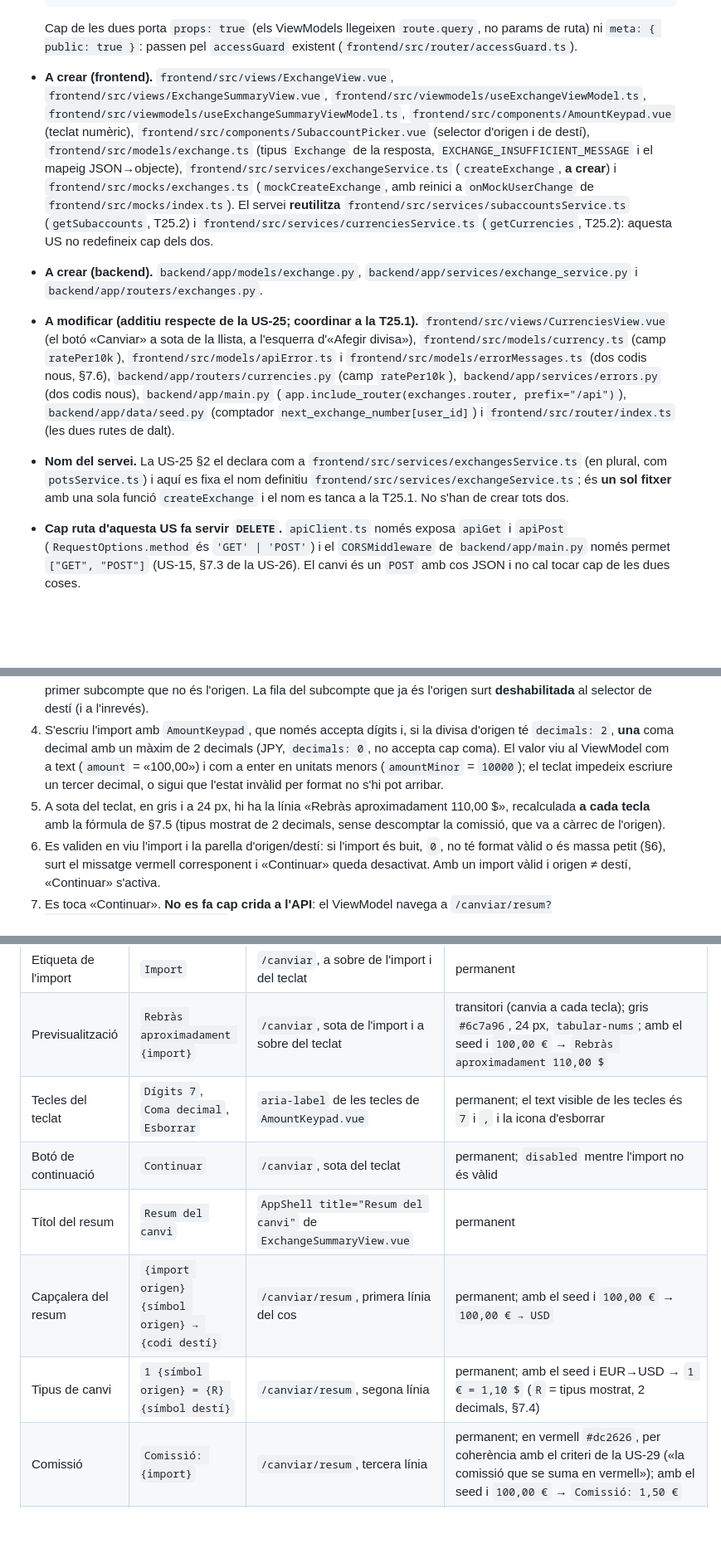
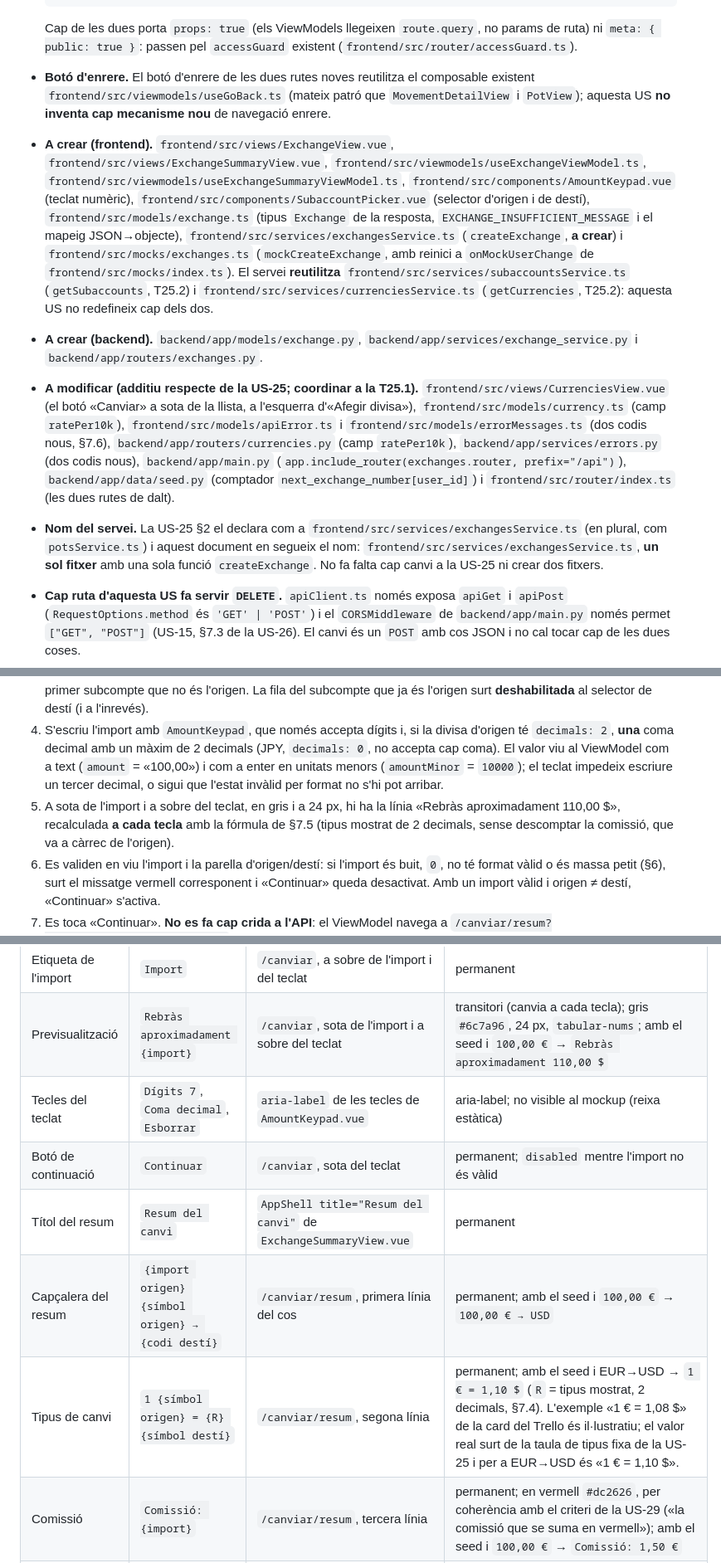
Before and after one commit to UB-ES-F3-2026/F3-Evolt, a Markdown page: docs/us/US-27.md, 3 parts joined by grey strips. Shown at 83% size. Drawn GitHub-style; blank space fills up the shorter version.

````diff
--- a/docs/us/US-27.md
+++ b/docs/us/US-27.md
@@ -41,10 +41,11 @@ Notes:
   ```
 
   Cap de les dues porta `props: true` (els ViewModels llegeixen `route.query`, no params de ruta) ni `meta: { public: true }`: passen pel `accessGuard` existent (`frontend/src/router/accessGuard.ts`).
-- **A crear (frontend).** `frontend/src/views/ExchangeView.vue`, `frontend/src/views/ExchangeSummaryView.vue`, `frontend/src/viewmodels/useExchangeViewModel.ts`, `frontend/src/viewmodels/useExchangeSummaryViewModel.ts`, `frontend/src/components/AmountKeypad.vue` (teclat numèric), `frontend/src/components/SubaccountPicker.vue` (selector d'origen i de destí), `frontend/src/models/exchange.ts` (tipus `Exchange` de la resposta, `EXCHANGE_INSUFFICIENT_MESSAGE` i el mapeig JSON→objecte), `frontend/src/services/exchangeService.ts` (`createExchange`, **a crear**) i `frontend/src/mocks/exchanges.ts` (`mockCreateExchange`, amb reinici a `onMockUserChange` de `frontend/src/mocks/index.ts`). El servei **reutilitza** `frontend/src/services/subaccountsService.ts` (`getSubaccounts`, T25.2) i `frontend/src/services/currenciesService.ts` (`getCurrencies`, T25.2): aquesta US no redefineix cap dels dos.
+- **Botó d'enrere.** El botó d'enrere de les dues rutes noves reutilitza el composable existent `frontend/src/viewmodels/useGoBack.ts` (mateix patró que `MovementDetailView` i `PotView`); aquesta US **no inventa cap mecanisme nou** de navegació enrere.
+- **A crear (frontend).** `frontend/src/views/ExchangeView.vue`, `frontend/src/views/ExchangeSummaryView.vue`, `frontend/src/viewmodels/useExchangeViewModel.ts`, `frontend/src/viewmodels/useExchangeSummaryViewModel.ts`, `frontend/src/components/AmountKeypad.vue` (teclat numèric), `frontend/src/components/SubaccountPicker.vue` (selector d'origen i de destí), `frontend/src/models/exchange.ts` (tipus `Exchange` de la resposta, `EXCHANGE_INSUFFICIENT_MESSAGE` i el mapeig JSON→objecte), `frontend/src/services/exchangesService.ts` (`createExchange`, **a crear**) i `frontend/src/mocks/exchanges.ts` (`mockCreateExchange`, amb reinici a `onMockUserChange` de `frontend/src/mocks/index.ts`). El servei **reutilitza** `frontend/src/services/subaccountsService.ts` (`getSubaccounts`, T25.2) i `frontend/src/services/currenciesService.ts` (`getCurrencies`, T25.2): aquesta US no redefineix cap dels dos.
 - **A crear (backend).** `backend/app/models/exchange.py`, `backend/app/services/exchange_service.py` i `backend/app/routers/exchanges.py`.
 - **A modificar (additiu respecte de la US-25; coordinar a la T25.1).** `frontend/src/views/CurrenciesView.vue` (el botó «Canviar» a sota de la llista, a l'esquerra d'«Afegir divisa»), `frontend/src/models/currency.ts` (camp `ratePer10k`), `frontend/src/models/apiError.ts` i `frontend/src/models/errorMessages.ts` (dos codis nous, §7.6), `backend/app/routers/currencies.py` (camp `ratePer10k`), `backend/app/services/errors.py` (dos codis nous), `backend/app/main.py` (`app.include_router(exchanges.router, prefix="/api")`), `backend/app/data/seed.py` (comptador `next_exchange_number[user_id]`) i `frontend/src/router/index.ts` (les dues rutes de dalt).
-- **Nom del servei.** La US-25 §2 el declara com a `frontend/src/services/exchangesService.ts` (en plural, com `potsService.ts`) i aquí es fixa el nom definitiu `frontend/src/services/exchangeService.ts`; és **un sol fitxer** amb una sola funció `createExchange` i el nom es tanca a la T25.1. No s'han de crear tots dos.
+- **Nom del servei.** La US-25 §2 el declara com a `frontend/src/services/exchangesService.ts` (en plural, com `potsService.ts`) i aquest document en segueix el nom: `frontend/src/services/exchangesService.ts`, **un sol fitxer** amb una sola funció `createExchange`. No fa falta cap canvi a la US-25 ni crear dos fitxers.
 - **Cap ruta d'aquesta US fa servir `DELETE`.** `apiClient.ts` només exposa `apiGet` i `apiPost` (`RequestOptions.method` és `'GET' | 'POST'`) i el `CORSMiddleware` de `backend/app/main.py` només permet `["GET", "POST"]` (US-15, §7.3 de la US-26). El canvi és un `POST` amb cos JSON i no cal tocar cap de les dues coses.
 
 ## 3. Flux d'interacció
@@ -53,7 +54,7 @@ Notes:
 2. El ViewModel fa `Promise.all([getSubaccounts(), getCurrencies()])` i mostra `LoadingIndicator` fins que responen les dues. Si la llista de subcomptes té **menys de 2 files** (només l'EUR), es pinta l'estat buit de §4 amb «Necessites dos subcomptes per canviar divises.» i el botó «Divises» → `/divises`; no es pinta cap selector ni cap teclat.
 3. Amb dos o més subcomptes, es trien **origen (a dalt)** i **destí (a sota)** amb `SubaccountPicker`, que pinta una fila per subcompte amb `{code} · {nom}` i el saldo formatat (`formatMinor`): «EUR · Euro» «1.250,50 €», «USD · Dòlar nord-americà» «317,55 $». A l'origen surt preseleccionada la fila de l'EUR (el compte principal); al destí, el primer subcompte que no és l'origen. La fila del subcompte que ja és l'origen surt **deshabilitada** al selector de destí (i a l'inrevés).
 4. S'escriu l'import amb `AmountKeypad`, que només accepta dígits i, si la divisa d'origen té `decimals: 2`, **una** coma decimal amb un màxim de 2 decimals (JPY, `decimals: 0`, no accepta cap coma). El valor viu al ViewModel com a text (`amount` = «100,00») i com a enter en unitats menors (`amountMinor` = `10000`); el teclat impedeix escriure un tercer decimal, o sigui que l'estat invàlid per format no s'hi pot arribar.
-5. A sota del teclat, en gris i a 24 px, hi ha la línia «Rebràs aproximadament 110,00 $», recalculada **a cada tecla** amb la fórmula de §7.5 (tipus mostrat de 2 decimals, sense descomptar la comissió, que va a càrrec de l'origen).
+5. A sota de l'import i a sobre del teclat, en gris i a 24 px, hi ha la línia «Rebràs aproximadament 110,00 $», recalculada **a cada tecla** amb la fórmula de §7.5 (tipus mostrat de 2 decimals, sense descomptar la comissió, que va a càrrec de l'origen).
 6. Es validen en viu l'import i la parella d'origen/destí: si l'import és buit, `0`, no té format vàlid o és massa petit (§6), surt el missatge vermell corresponent i «Continuar» queda desactivat. Amb un import vàlid i origen ≠ destí, «Continuar» s'activa.
 7. Es toca «Continuar». **No es fa cap crida a l'API**: el ViewModel navega a `/canviar/resum?from=EUR&to=USD&amount=10000` (codis de divisa i import en unitats menors de l'origen). El resum sobreviu a una recàrrega perquè tot l'esborrany viatja a la query, i «←» torna a `/canviar?from=EUR&to=USD&amount=10000` amb l'esborrany intacte.
 8. El resum torna a fer `Promise.all([getSubaccounts(), getCurrencies()])` (per tenir els saldos i els noms frescos del servidor), llegeix `route.query` i pinta, en aquest ordre: la capçalera «Resum del canvi», la línia d'import «100,00 € → USD», «1 € = 1,10 $», «Comissió: 1,50 €» (en vermell; «Sense comissió» si la comissió és `0`), «Se't descomptaran 101,50 € del subcompte d'origen», «Rebràs exactament 109,61 $» (tipus complet `rateBps`, no el mostrat) i el botó lila «Confirmar canvi».
@@ -92,11 +93,11 @@ Notes:
 | Etiqueta del selector | `Subcompte de destí` | `/canviar`, a sobre del segon `SubaccountPicker` | permanent |
 | Etiqueta de l'import | `Import` | `/canviar`, a sobre de l'import i del teclat | permanent |
 | Previsualització | `Rebràs aproximadament {import}` | `/canviar`, sota de l'import i a sobre del teclat | transitori (canvia a cada tecla); gris `#6c7a96`, 24 px, `tabular-nums`; amb el seed i `100,00 €` → `Rebràs aproximadament 110,00 $` |
-| Tecles del teclat | `Dígits 7`, `Coma decimal`, `Esborrar` | `aria-label` de les tecles de `AmountKeypad.vue` | permanent; el text visible de les tecles és `7` i `,` i la icona d'esborrar |
+| Tecles del teclat | `Dígits 7`, `Coma decimal`, `Esborrar` | `aria-label` de les tecles de `AmountKeypad.vue` | aria-label; no visible al mockup (reixa estàtica) |
 | Botó de continuació | `Continuar` | `/canviar`, sota del teclat | permanent; `disabled` mentre l'import no és vàlid |
 | Títol del resum | `Resum del canvi` | `AppShell title="Resum del canvi"` de `ExchangeSummaryView.vue` | permanent |
 | Capçalera del resum | `{import origen} {símbol origen} → {codi destí}` | `/canviar/resum`, primera línia del cos | permanent; amb el seed i `100,00 €` → `100,00 € → USD` |
-| Tipus de canvi | `1 {símbol origen} = {R} {símbol destí}` | `/canviar/resum`, segona línia | permanent; amb el seed i EUR→USD → `1 € = 1,10 $` (`R` = tipus mostrat, 2 decimals, §7.4) |
+| Tipus de canvi | `1 {símbol origen} = {R} {símbol destí}` | `/canviar/resum`, segona línia | permanent; amb el seed i EUR→USD → `1 € = 1,10 $` (`R` = tipus mostrat, 2 decimals, §7.4). L'exemple «1 € = 1,08 $» de la card del Trello és il·lustratiu; el valor real surt de la taula de tipus fixa de la US-25 i per a EUR→USD és «1 € = 1,10 $». |
 | Comissió | `Comissió: {import}` | `/canviar/resum`, tercera línia | permanent; en vermell `#dc2626`, per coherència amb el criteri de la US-29 («la comissió que se suma en vermell»); amb el seed i `100,00 €` → `Comissió: 1,50 €` |
 | Comissió zero | `Sense comissió` | `/canviar/resum`, al lloc de «Comissió: …» | **condicional**: només quan `commissionAmount === 0`; amb la política del 1,5 % i mínim 0,50 € **no passa mai** a la US-27 (vegeu §7.6, decisió E); el cas zero es pinta amb el color de text normal (`#1a2233`), no en vermell |
 | Càrrec a l'origen | `Se't descomptaran {import} del subcompte d'origen` | `/canviar/resum`, quarta línia | permanent; import = `sourceAmount`; amb el seed → `Se't descomptaran 101,50 € del subcompte d'origen` |
````
Also changed, not shown: other parts of docs/us/US-27.md (+42 -8 lines), docs/us/US-26.md (+37 -4 lines), docs/us/_repartiment.md (+102 -94 lines), docs/us/img/US-27-canvi-fet.png, 1 other file.
